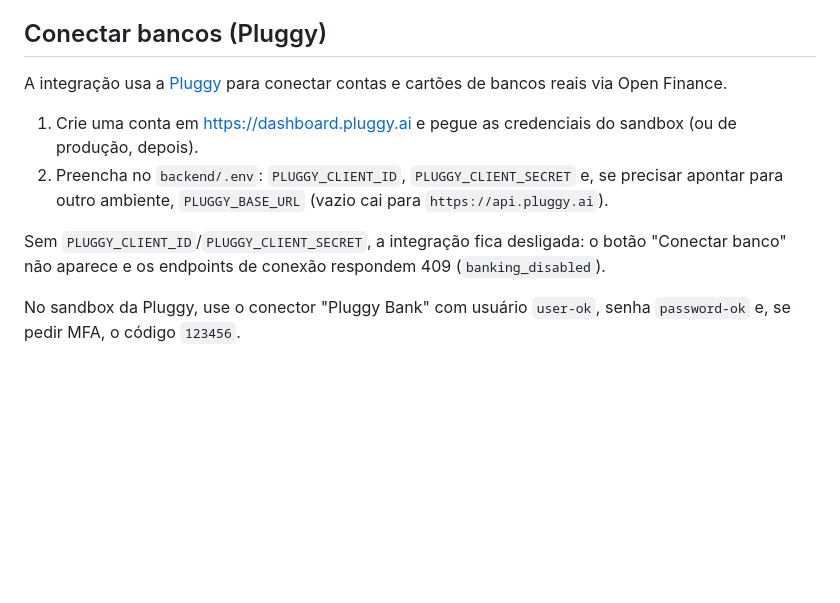
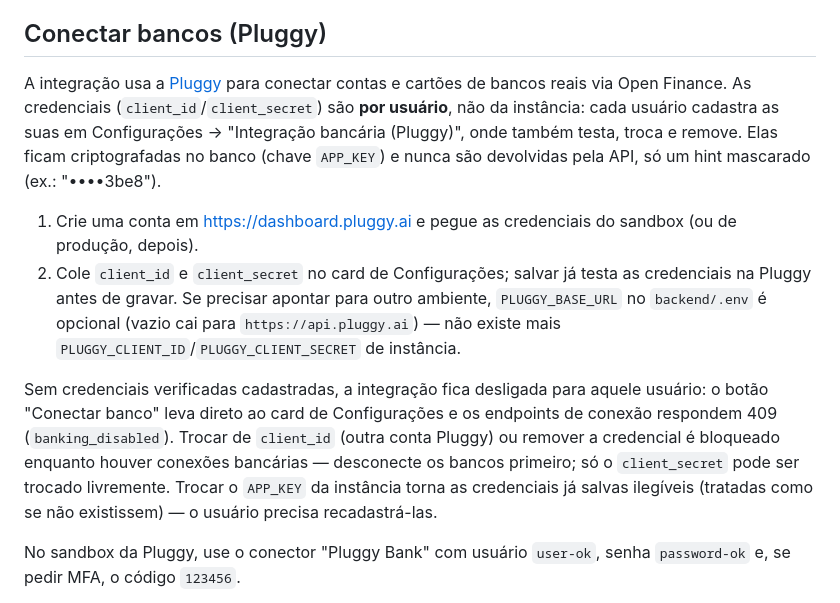
Before and after one commit to tabomgui/finangui, a Markdown page: README.md, the part around the change. Rendered like a GitHub page; blank space fills up the shorter version.

Commit message:
docs: per-user Pluggy credentials
Co-Authored-By: Claude Opus 5.5 (1M context) <noreply@anthropic.com>

```diff
--- a/README.md
+++ b/README.md
@@ -75,12 +75,12 @@ Regras de vínculo da conta:
 
 ## Conectar bancos (Pluggy)
 
-A integração usa a [Pluggy](https://pluggy.ai) para conectar contas e cartões de bancos reais via Open Finance.
+A integração usa a [Pluggy](https://pluggy.ai) para conectar contas e cartões de bancos reais via Open Finance. As credenciais (`client_id`/`client_secret`) são **por usuário**, não da instância: cada usuário cadastra as suas em Configurações → "Integração bancária (Pluggy)", onde também testa, troca e remove. Elas ficam criptografadas no banco (chave `APP_KEY`) e nunca são devolvidas pela API, só um hint mascarado (ex.: "••••3be8").
 
 1. Crie uma conta em https://dashboard.pluggy.ai e pegue as credenciais do sandbox (ou de produção, depois).
-2. Preencha no `backend/.env`: `PLUGGY_CLIENT_ID`, `PLUGGY_CLIENT_SECRET` e, se precisar apontar para outro ambiente, `PLUGGY_BASE_URL` (vazio cai para `https://api.pluggy.ai`).
+2. Cole `client_id` e `client_secret` no card de Configurações; salvar já testa as credenciais na Pluggy antes de gravar. Se precisar apontar para outro ambiente, `PLUGGY_BASE_URL` no `backend/.env` é opcional (vazio cai para `https://api.pluggy.ai`) — não existe mais `PLUGGY_CLIENT_ID`/`PLUGGY_CLIENT_SECRET` de instância.
 
-Sem `PLUGGY_CLIENT_ID`/`PLUGGY_CLIENT_SECRET`, a integração fica desligada: o botão "Conectar banco" não aparece e os endpoints de conexão respondem 409 (`banking_disabled`).
+Sem credenciais verificadas cadastradas, a integração fica desligada para aquele usuário: o botão "Conectar banco" leva direto ao card de Configurações e os endpoints de conexão respondem 409 (`banking_disabled`). Trocar de `client_id` (outra conta Pluggy) ou remover a credencial é bloqueado enquanto houver conexões bancárias — desconecte os bancos primeiro; só o `client_secret` pode ser trocado livremente. Trocar o `APP_KEY` da instância torna as credenciais já salvas ilegíveis (tratadas como se não existissem) — o usuário precisa recadastrá-las.
 
 No sandbox da Pluggy, use o conector "Pluggy Bank" com usuário `user-ok`, senha `password-ok` e, se pedir MFA, o código `123456`.
 
```
Also changed, not shown: CLAUDE.md (+1 -1 lines).
